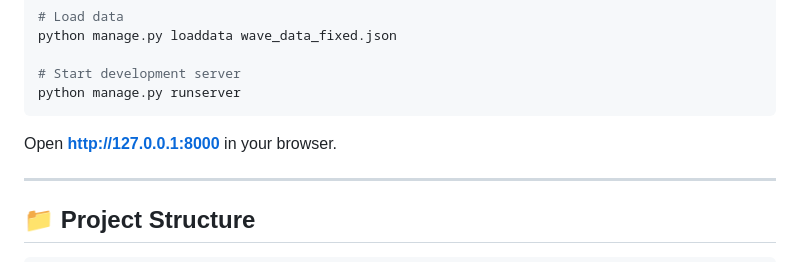
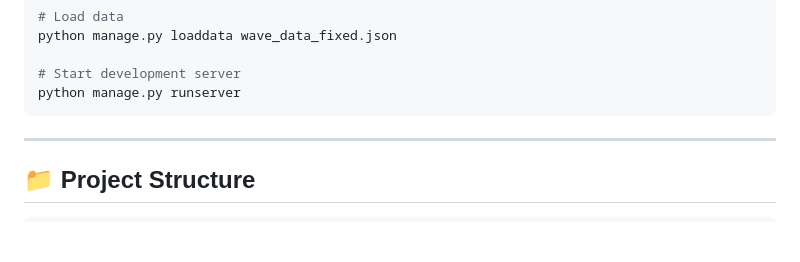
Before and after one commit to kossi-ctrl/Wave, a Markdown page: README.md, the part around the change. Drawn GitHub-style; blank space fills up the shorter version.

````diff
--- a/README.md
+++ b/README.md
@@ -96,7 +96,6 @@ python manage.py loaddata wave_data_fixed.json
 python manage.py runserver
 ```
 
-Open **http://127.0.0.1:8000** in your browser.
 
 ---
 
````
